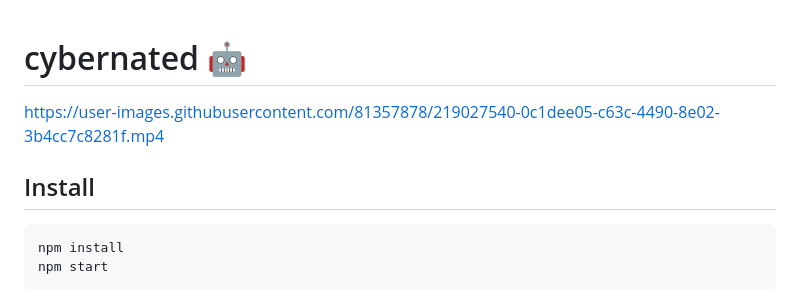
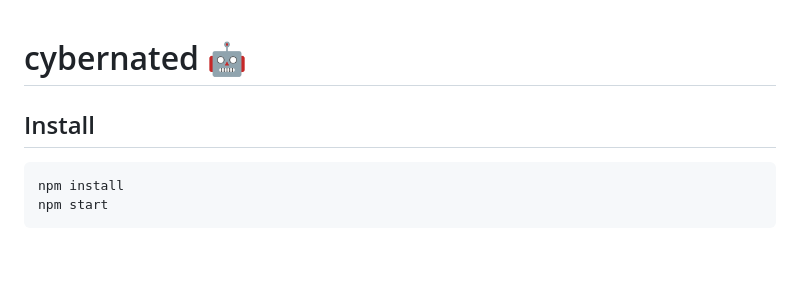
Before and after one commit to Aadv1k/cybernated, a Markdown page: README.md, the part around the change. Drawn GitHub-style; blank space fills up the shorter version.

````diff
--- a/README.md
+++ b/README.md
@@ -1,12 +1,6 @@
 # cybernated 🤖
 
-https://user-images.githubusercontent.com/81357878/219027540-0c1dee05-c63c-4490-8e02-3b4cc7c8281f.mp4
-
 ## Install
-
-
-
-
 
 ```shell
 npm install
````
